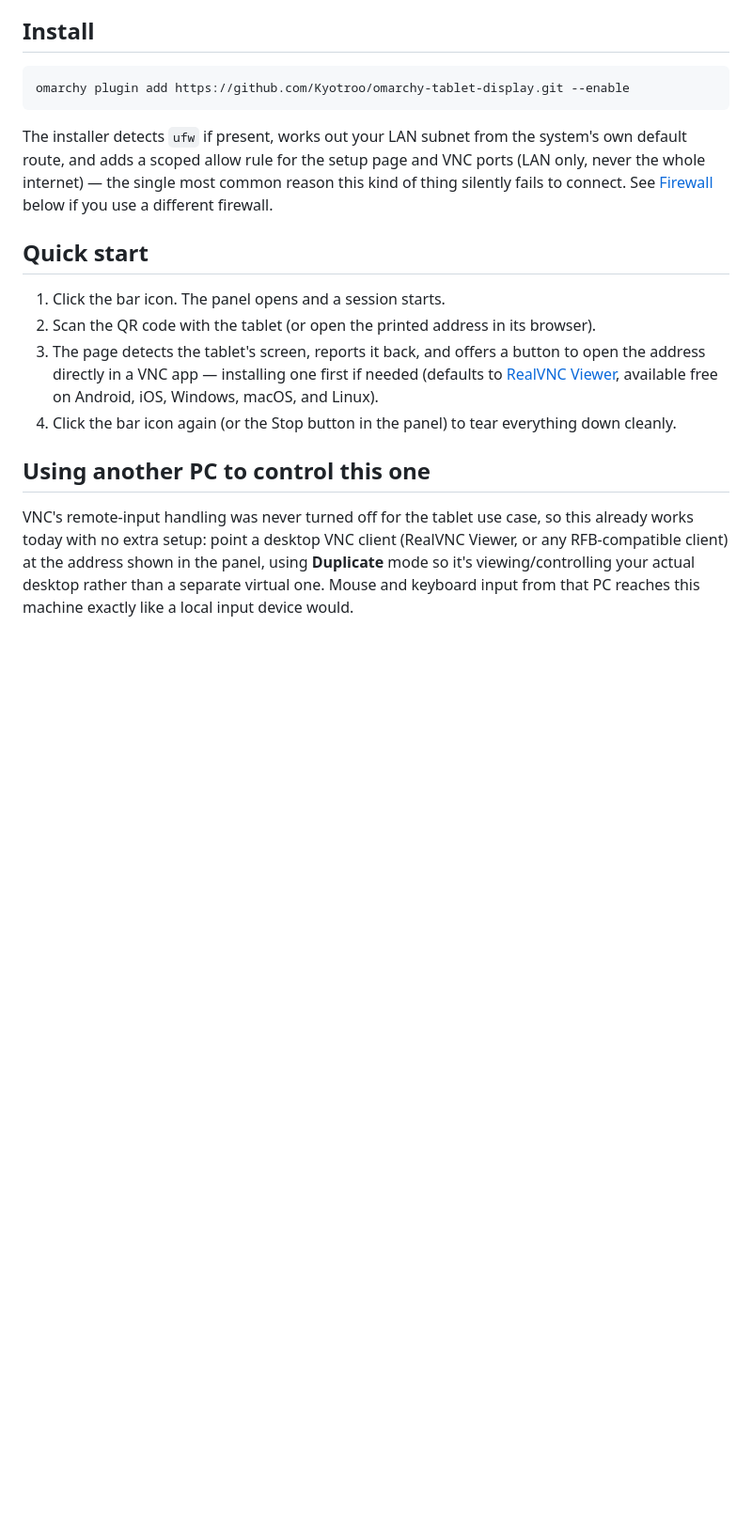
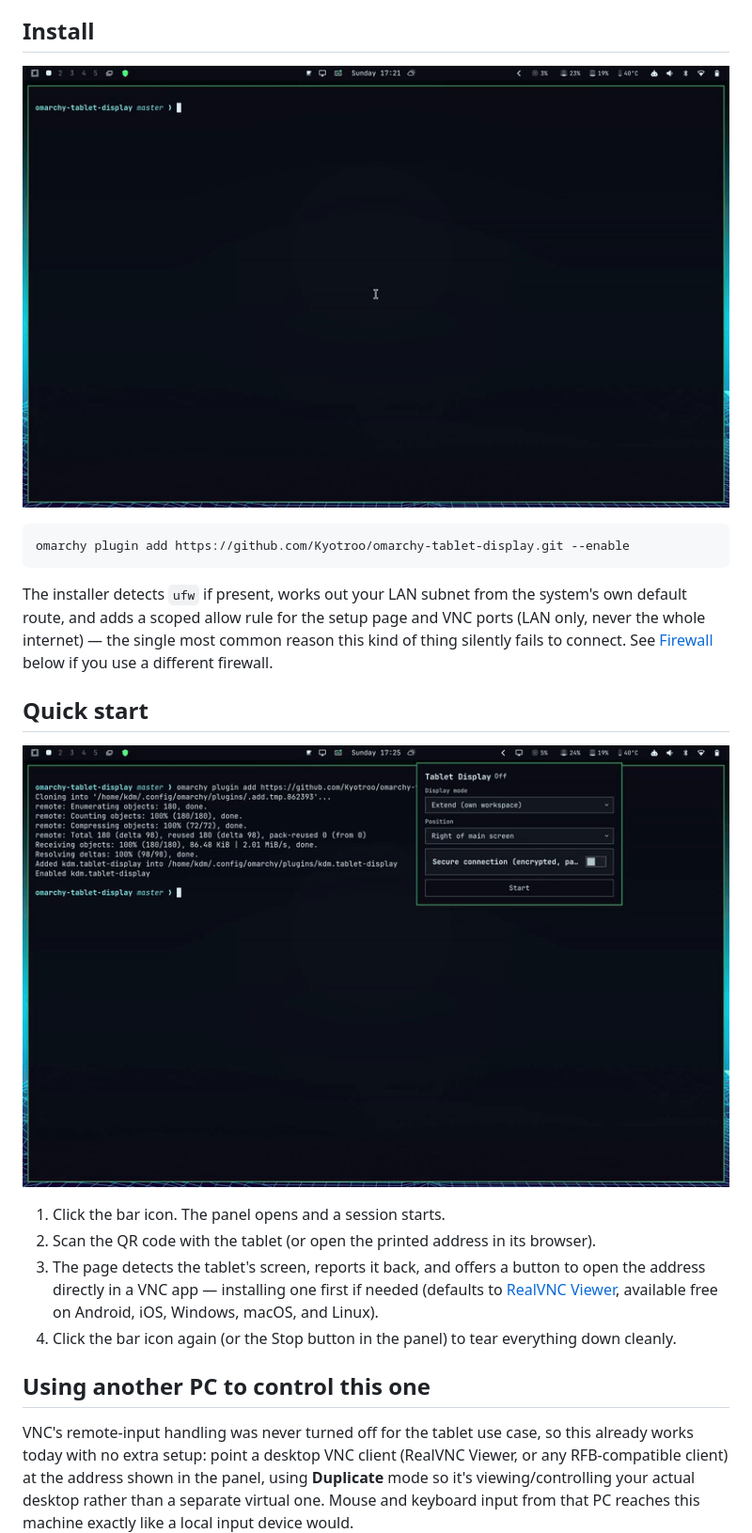
Before and after one commit to Kyotroo/omarchy-tablet-display, a Markdown page: README.md, the part around one of its changes. Shown at 94% size. Rendered like a GitHub page; pictures changed too: docs/install-clip.gif (added), docs/quick-start.gif (added); blank space fills up the shorter version.

Commit message:
Add demo GIFs for install, quick start, and settings
Three clips, one per README section, following the same recording
recipe used for kdm.presets: a single bundled screenrecord script per
clip, IPC/CLI calls driving state changes (the panel is fully
reactive to the daemon's broadcast status, so no synthetic mouse
clicks were needed), and burned-in captions after scaling.

Co-Authored-By: Claude Sonnet 5 <noreply@anthropic.com>
Claude-Session: https://claude.ai/code/session_01BrR7G7B2Zq3M2crPZbv75B

````diff
--- a/README.md
+++ b/README.md
@@ -27,6 +27,8 @@ toggle, scan a QR code, connect. No manual Hyprland config, no running
 
 ## Install
 
+![Installing the plugin: one command, then the one-time background service setup](docs/install-clip.gif)
+
 ```bash
 omarchy plugin add https://github.com/Kyotroo/omarchy-tablet-display.git --enable
 ```
@@ -38,6 +40,8 @@ reason this kind of thing silently fails to connect. See
 [Firewall](#firewall) below if you use a different firewall.
 
 ## Quick start
+
+![Opening the panel and scanning the QR code to connect](docs/quick-start.gif)
 
 1. Click the bar icon. The panel opens and a session starts.
 2. Scan the QR code with the tablet (or open the printed address in its
````
Also changed, not shown: other parts of README.md (+2 -0 lines), docs/settings.gif (added).
